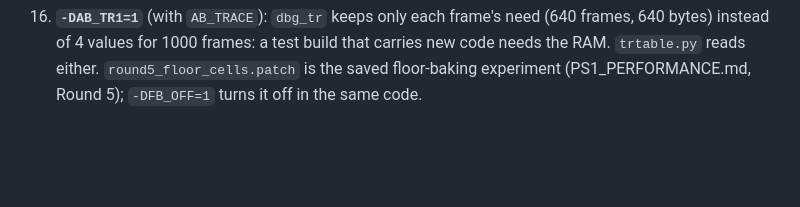
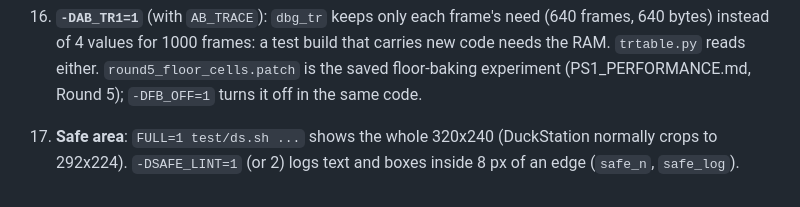
Before and after one commit to masong0508-lab/bore2, a Markdown page: tools/perf/README.md, the part around the change. Drawn GitHub-style; blank space fills up the shorter version.

Commit message:
Docs: hair, safe area, discs, Dreamcast check
Co-Authored-By: Claude Sonnet 5.5 <noreply@anthropic.com>
Claude-Session: https://claude.ai/code/session_01HmRg38Ho1eHKsYp7LCd8R6

```diff
--- a/tools/perf/README.md
+++ b/tools/perf/README.md
@@ -47,3 +47,5 @@ How the city's frame time is measured (used for docs/PS1_PERFORMANCE.md). All of
 15. **Per-frame trace, panned freeze, clock** (`-DAB_TRACE=1`: `dbg_tr[1000][4]` = need/5, logic/2, world/3, people/2 of each life frame; `-DAB_FREEZE=N -DAB_PAN=4`: after the freeze the camera slides a tile every 160 emu frames; `AB_PAR="7=n"` with `AB_CFG`: the clock held at n x 6 minutes). A table the held-camera way: run each camera with `abcfg.py`, read `dbg_tr` from the RAM dump, and report the mean, the share over 786 hb, the share needing 4 or more vblanks ((need + 40) / 263) and the dearest frame after the first two.
 
 16. **`-DAB_TR1=1`** (with `AB_TRACE`): `dbg_tr` keeps only each frame's need (640 frames, 640 bytes) instead of 4 values for 1000 frames: a test build that carries new code needs the RAM. `trtable.py` reads either. `round5_floor_cells.patch` is the saved floor-baking experiment (PS1_PERFORMANCE.md, Round 5); `-DFB_OFF=1` turns it off in the same code.
+
+17. **Safe area**: `FULL=1 test/ds.sh ...` shows the whole 320x240 (DuckStation normally crops to 292x224). `-DSAFE_LINT=1` (or 2) logs text and boxes inside 8 px of an edge (`safe_n`, `safe_log`).
```
Also changed, not shown: docs/DREAMCAST.md (+3 -0 lines), docs/PS1_ROADMAP.md (+5 -0 lines), docs/hair_dc_dye.png (added).
